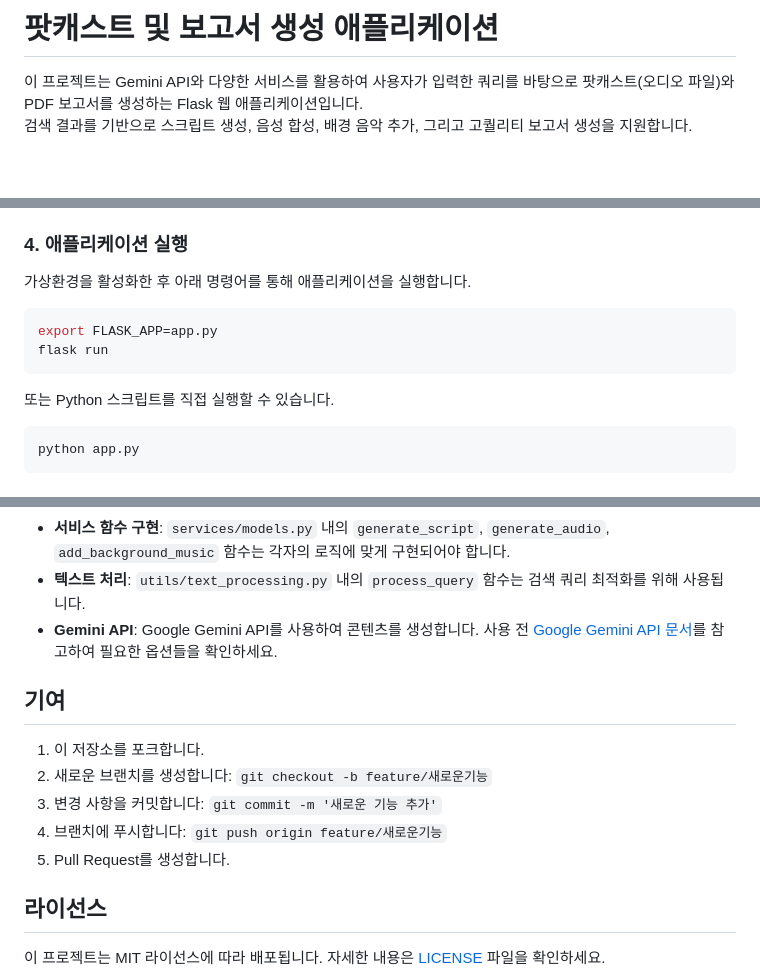
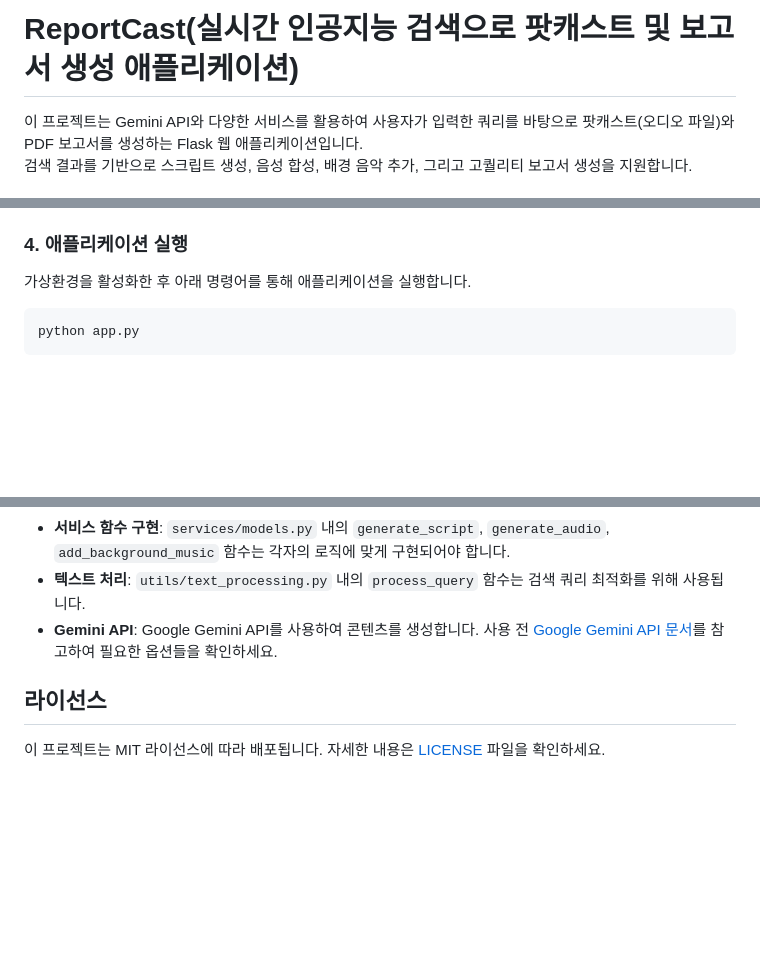
Before and after one commit to bigdefence/ReportCast, a Markdown page: README.md, 3 parts joined by grey strips. Drawn GitHub-style; blank space fills up the shorter version.

````diff
--- a/README.md
+++ b/README.md
@@ -1,4 +1,4 @@
-# 팟캐스트 및 보고서 생성 애플리케이션
+# ReportCast(실시간 인공지능 검색으로 팟캐스트 및 보고서 생성 애플리케이션)
 
 이 프로젝트는 Gemini API와 다양한 서비스를 활용하여 사용자가 입력한 쿼리를 바탕으로 팟캐스트(오디오 파일)와 PDF 보고서를 생성하는 Flask 웹 애플리케이션입니다.
 검색 결과를 기반으로 스크립트 생성, 음성 합성, 배경 음악 추가, 그리고 고퀄리티 보고서 생성을 지원합니다.
@@ -69,14 +69,6 @@ GEMINI_API_KEY=your_gemini_api_key_here
 ### 4. 애플리케이션 실행
 
 가상환경을 활성화한 후 아래 명령어를 통해 애플리케이션을 실행합니다.
-
-```bash
-export FLASK_APP=app.py
-flask run
-```
-
-또는 Python 스크립트를 직접 실행할 수 있습니다.
-
 ```bash
 python app.py
 ```
@@ -118,14 +110,6 @@ python app.py
 - **텍스트 처리**: `utils/text_processing.py` 내의 `process_query` 함수는 검색 쿼리 최적화를 위해 사용됩니다.
 - **Gemini API**: Google Gemini API를 사용하여 콘텐츠를 생성합니다. 사용 전 [Google Gemini API 문서](https://developers.google.com/genai)를 참고하여 필요한 옵션들을 확인하세요.
 
-## 기여
-
-1. 이 저장소를 포크합니다.
-2. 새로운 브랜치를 생성합니다: `git checkout -b feature/새로운기능`
-3. 변경 사항을 커밋합니다: `git commit -m '새로운 기능 추가'`
-4. 브랜치에 푸시합니다: `git push origin feature/새로운기능`
-5. Pull Request를 생성합니다.
-
 ## 라이선스
 
 이 프로젝트는 MIT 라이선스에 따라 배포됩니다. 자세한 내용은 [LICENSE](LICENSE) 파일을 확인하세요.
````
